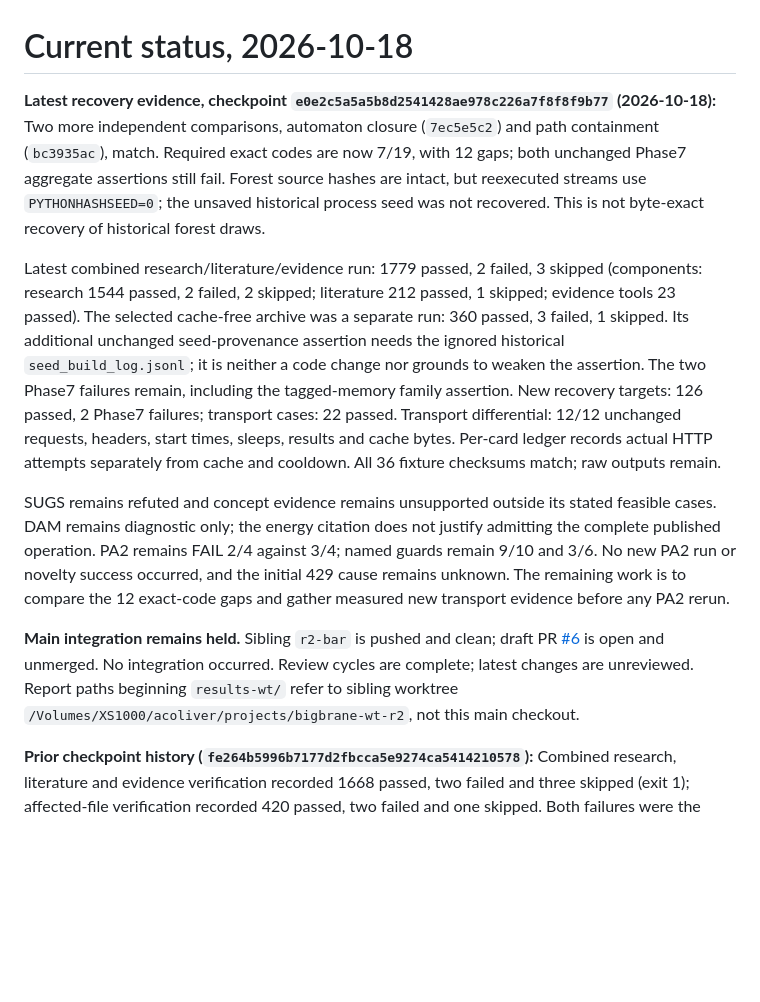
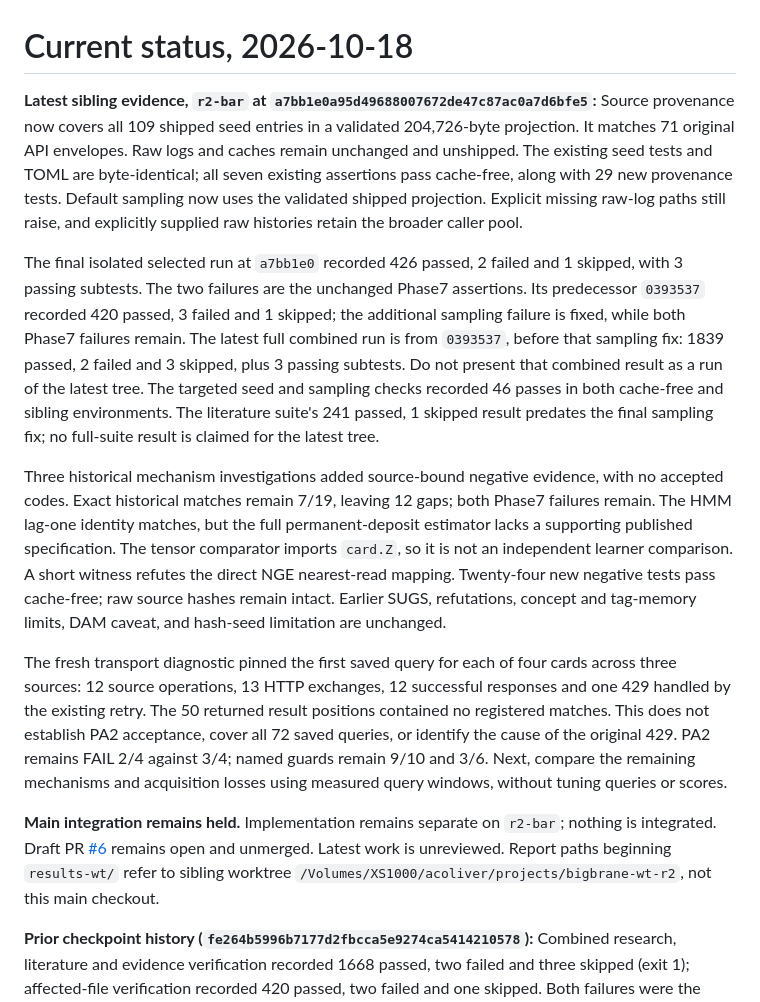
Before and after one commit to acoliver/bigbrane, a Markdown page: STATUS.md, the part around the change. Rendered like a GitHub page; blank space fills up the shorter version.

Commit message:
Record cache-free provenance repair and bounded source measurements

```diff
--- a/STATUS.md
+++ b/STATUS.md
@@ -1,12 +1,14 @@
 # Current status, 2026-10-18
 
-**Latest recovery evidence, checkpoint `e0e2c5a5a5b8d2541428ae978c226a7f8f8f9b77` (2026-10-18):** Two more independent comparisons, automaton closure (`7ec5e5c2`) and path containment (`bc3935ac`), match. Required exact codes are now 7/19, with 12 gaps; both unchanged Phase7 aggregate assertions still fail. Forest source hashes are intact, but reexecuted streams use `PYTHONHASHSEED=0`; the unsaved historical process seed was not recovered. This is not byte-exact recovery of historical forest draws.
+**Latest sibling evidence, `r2-bar` at `a7bb1e0a95d49688007672de47c87ac0a7d6bfe5`:** Source provenance now covers all 109 shipped seed entries in a validated 204,726-byte projection. It matches 71 original API envelopes. Raw logs and caches remain unchanged and unshipped. The existing seed tests and TOML are byte-identical; all seven existing assertions pass cache-free, along with 29 new provenance tests. Default sampling now uses the validated shipped projection. Explicit missing raw-log paths still raise, and explicitly supplied raw histories retain the broader caller pool.
 
-Latest combined research/literature/evidence run: 1779 passed, 2 failed, 3 skipped (components: research 1544 passed, 2 failed, 2 skipped; literature 212 passed, 1 skipped; evidence tools 23 passed). The selected cache-free archive was a separate run: 360 passed, 3 failed, 1 skipped. Its additional unchanged seed-provenance assertion needs the ignored historical `seed_build_log.jsonl`; it is neither a code change nor grounds to weaken the assertion. The two Phase7 failures remain, including the tagged-memory family assertion. New recovery targets: 126 passed, 2 Phase7 failures; transport cases: 22 passed. Transport differential: 12/12 unchanged requests, headers, start times, sleeps, results and cache bytes. Per-card ledger records actual HTTP attempts separately from cache and cooldown. All 36 fixture checksums match; raw outputs remain.
+The final isolated selected run at `a7bb1e0` recorded 426 passed, 2 failed and 1 skipped, with 3 passing subtests. The two failures are the unchanged Phase7 assertions. Its predecessor `0393537` recorded 420 passed, 3 failed and 1 skipped; the additional sampling failure is fixed, while both Phase7 failures remain. The latest full combined run is from `0393537`, before that sampling fix: 1839 passed, 2 failed and 3 skipped, plus 3 passing subtests. Do not present that combined result as a run of the latest tree. The targeted seed and sampling checks recorded 46 passes in both cache-free and sibling environments. The literature suite's 241 passed, 1 skipped result predates the final sampling fix; no full-suite result is claimed for the latest tree.
 
-SUGS remains refuted and concept evidence remains unsupported outside its stated feasible cases. DAM remains diagnostic only; the energy citation does not justify admitting the complete published operation. PA2 remains FAIL 2/4 against 3/4; named guards remain 9/10 and 3/6. No new PA2 run or novelty success occurred, and the initial 429 cause remains unknown. The remaining work is to compare the 12 exact-code gaps and gather measured new transport evidence before any PA2 rerun.
+Three historical mechanism investigations added source-bound negative evidence, with no accepted codes. Exact historical matches remain 7/19, leaving 12 gaps; both Phase7 failures remain. The HMM lag-one identity matches, but the full permanent-deposit estimator lacks a supporting published specification. The tensor comparator imports `card.Z`, so it is not an independent learner comparison. A short witness refutes the direct NGE nearest-read mapping. Twenty-four new negative tests pass cache-free; raw source hashes remain intact. Earlier SUGS, refutations, concept and tag-memory limits, DAM caveat, and hash-seed limitation are unchanged.
 
-**Main integration remains held.** Sibling `r2-bar` is pushed and clean; draft PR [#6](https://github.com/acoliver/bigbrane/pull/6) is open and unmerged. No integration occurred. Review cycles are complete; latest changes are unreviewed. Report paths beginning `results-wt/` refer to sibling worktree `/Volumes/XS1000/acoliver/projects/bigbrane-wt-r2`, not this main checkout.
+The fresh transport diagnostic pinned the first saved query for each of four cards across three sources: 12 source operations, 13 HTTP exchanges, 12 successful responses and one 429 handled by the existing retry. The 50 returned result positions contained no registered matches. This does not establish PA2 acceptance, cover all 72 saved queries, or identify the cause of the original 429. PA2 remains FAIL 2/4 against 3/4; named guards remain 9/10 and 3/6. Next, compare the remaining mechanisms and acquisition losses using measured query windows, without tuning queries or scores.
+
+**Main integration remains held.** Implementation remains separate on `r2-bar`; nothing is integrated. Draft PR [#6](https://github.com/acoliver/bigbrane/pull/6) remains open and unmerged. Latest work is unreviewed. Report paths beginning `results-wt/` refer to sibling worktree `/Volumes/XS1000/acoliver/projects/bigbrane-wt-r2`, not this main checkout.
 
 **Prior checkpoint history (`fe264b5996b7177d2fbcca5e9274ca5414210578`):** Combined research, literature and evidence verification recorded 1668 passed, two failed and three skipped (exit 1); affected-file verification recorded 420 passed, two failed and one skipped. Both failures were the unchanged Phase7 aggregate exact-code assertions, with 16 of 19 historical codes not independently reproduced at that checkpoint. No assertions or thresholds were weakened. Evidence: `results-wt/review-fixes/finish-PHASE7-REMAINING.md`, `results-wt/review-fixes/finish-REPORT.md`, and [issue #4](https://github.com/acoliver/bigbrane/issues/4).
 
```
Also changed, not shown: KNOWN-DEFECTS.md (+7 -5 lines).
